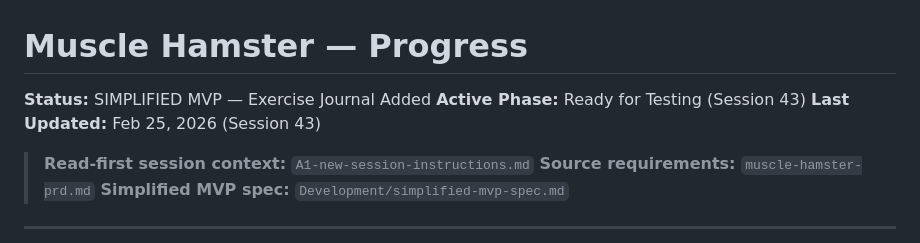
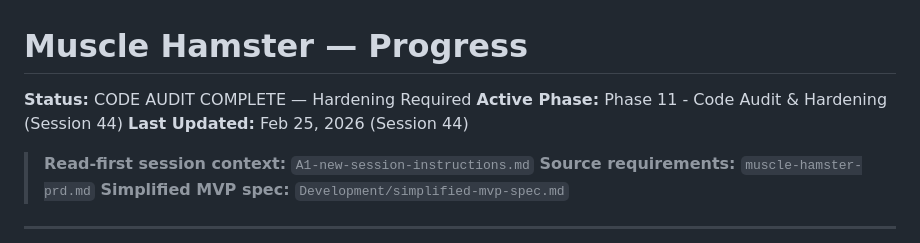
Before and after one commit to Waxysplash/MuscleHamster, a Markdown page: progress.md, the part around one of its changes. Drawn GitHub-style.

```diff
--- a/progress.md
+++ b/progress.md
@@ -1,8 +1,8 @@
 # Muscle Hamster — Progress
 
-**Status:** SIMPLIFIED MVP — Exercise Journal Added
-**Active Phase:** Ready for Testing (Session 43)
-**Last Updated:** Feb 25, 2026 (Session 43)
+**Status:** CODE AUDIT COMPLETE — Hardening Required
+**Active Phase:** Phase 11 - Code Audit & Hardening (Session 44)
+**Last Updated:** Feb 25, 2026 (Session 44)
 
 > **Read-first session context:** `A1-new-session-instructions.md`
 > **Source requirements:** `muscle-hamster-prd.md`
```
Also changed, not shown: other parts of progress.md (+43 -1 lines), Development/phase-11-code-audit-hardening/phase11.1-code-audit-findings.md (added, +368 -0 lines), Development/phase-11-code-audit-hardening/phase11.2-hardening-tasks.md (added, +284 -0 lines).
